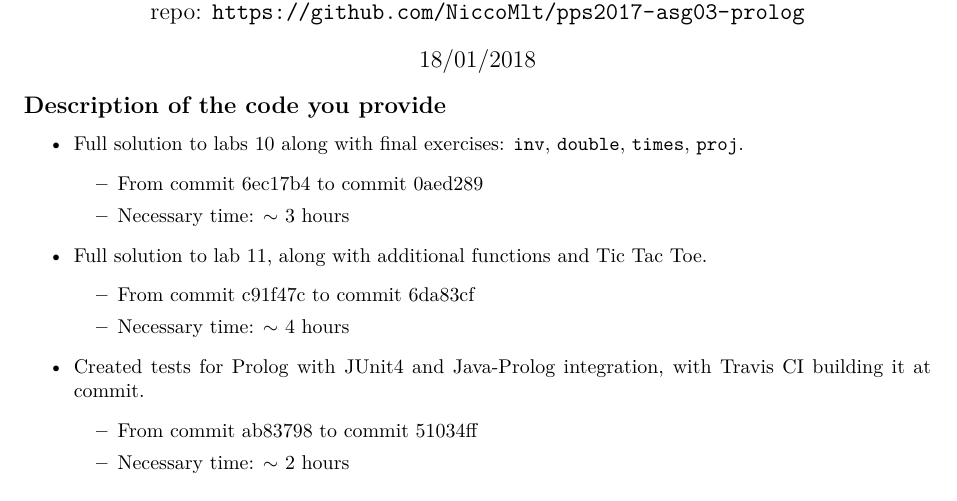
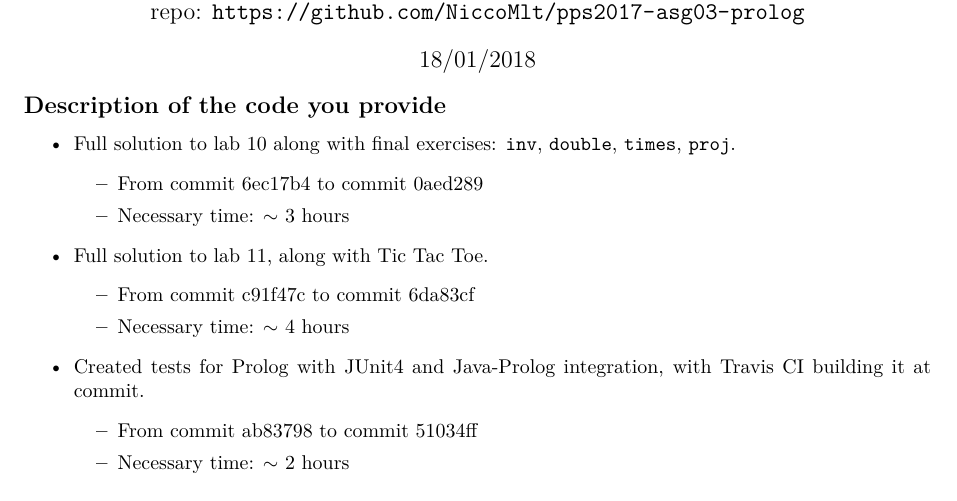
Before and after one commit to NiccoMlt/pps2017-asg03-prolog, a LaTeX problem sheet (report/assignment.tex): part of the page, cut so that both start at the same text. Compiled offline with pdfLaTeX.

Commit message:
Fix report

```diff
--- a/report/assignment.tex
+++ b/report/assignment.tex
@@ -85,7 +85,7 @@
 
         \begin{itemize}
             \item
-                Full solution to labs 10 along with final exercises: \texttt{inv}, \texttt{double}, \texttt{times}, \texttt{proj}.
+                Full solution to lab 10 along with final exercises: \texttt{inv}, \texttt{double}, \texttt{times}, \texttt{proj}.
                 \begin{itemize}
                     \item
                         From commit \href{https://github.com/NiccoMlt/pps2017-asg03-prolog/commit/6ec17b42595bba0504936dc0f50e471af492fcbc}{6ec17b4}
@@ -94,7 +94,7 @@
                 \end{itemize}
 
             \item
-                Full solution to lab 11, along with additional functions and Tic Tac Toe.
+                Full solution to lab 11, along with Tic Tac Toe.
                 \begin{itemize}
                     \item
                         From commit \href{https://github.com/NiccoMlt/pps2017-asg03-prolog/commit/c91f47c1fa5a28ddef65ef72a5ad05dfd19304ea}{c91f47c}
```
